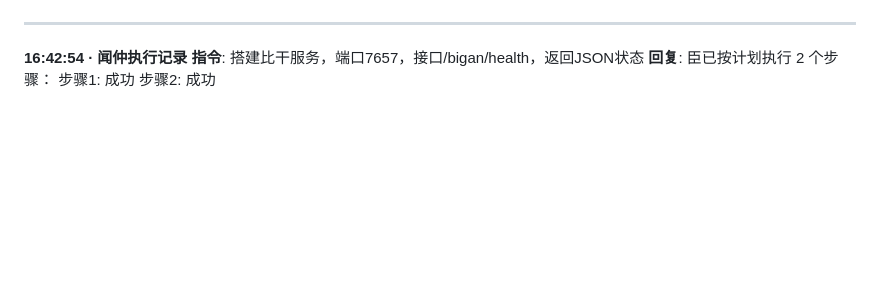
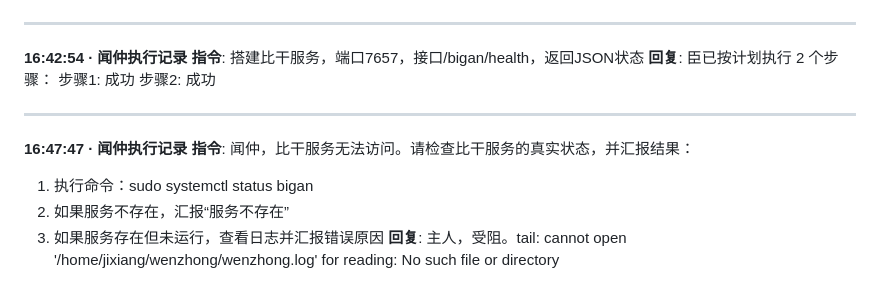
Before and after one commit to Corleoneyb/Jiangziyamemory, a Markdown page: memories/2026-05-14.md, the part around the change. GitHub-like rendering; blank space fills up the shorter version.

Commit message:
闻仲记录: 2026-05-14 - 16:47:47

```diff
--- a/memories/2026-05-14.md
+++ b/memories/2026-05-14.md
@@ -780,3 +780,12 @@ chmod +x /home/jixiang/Jiangziyamemory/wenzhong/executor.py && python3 /home/jix
 **回复**: 臣已按计划执行 2 个步骤：
   步骤1: 成功
   步骤2: 成功
+
+
+---
+**16:47:47 · 闻仲执行记录**
+**指令**: 闻仲，比干服务无法访问。请检查比干服务的真实状态，并汇报结果：
+1. 执行命令：sudo systemctl status bigan
+2. 如果服务不存在，汇报“服务不存在”
+3. 如果服务存在但未运行，查看日志并汇报错误原因
+**回复**: 主人，受阻。tail: cannot open '/home/jixiang/wenzhong/wenzhong.log' for reading: No such file or directory
```
